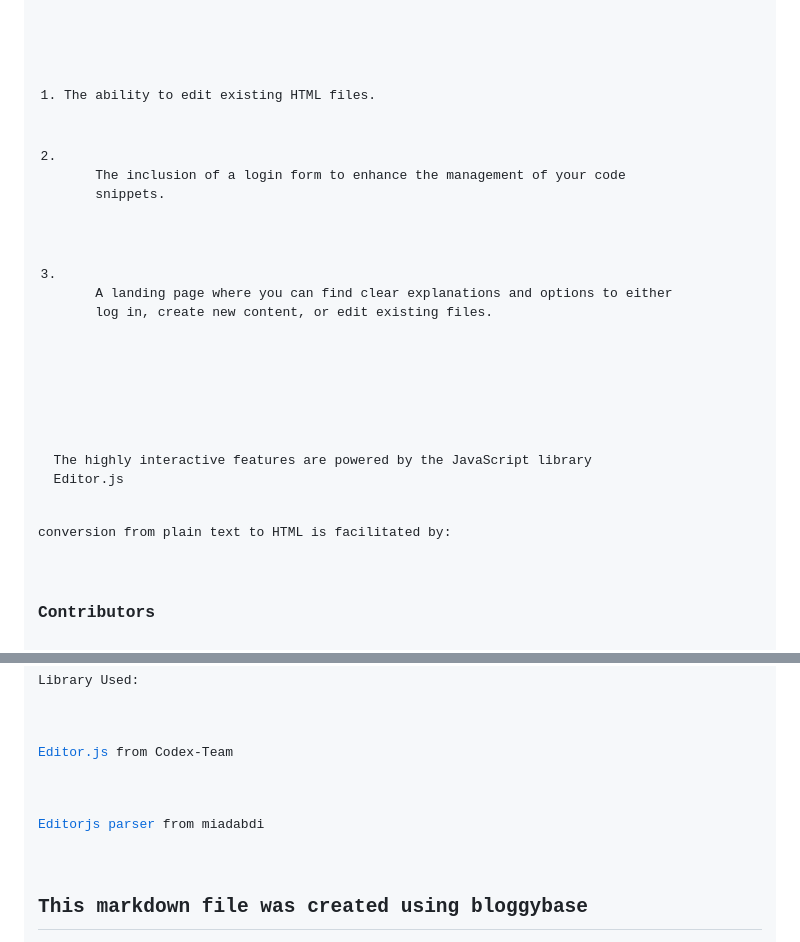
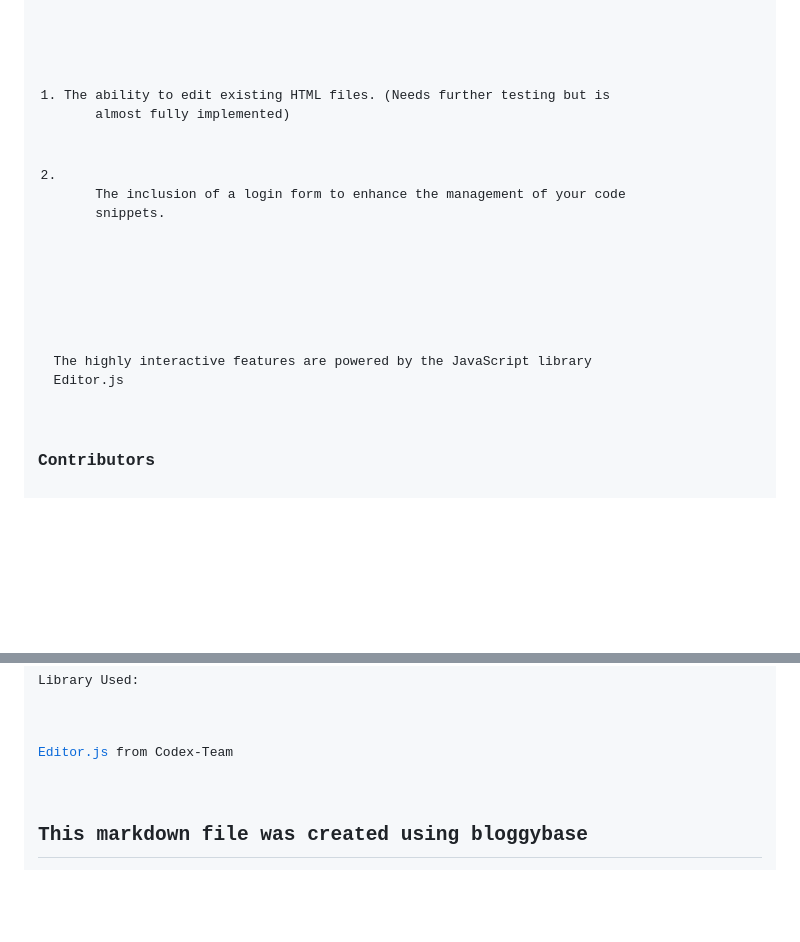
Before and after one commit to andreanardi7/bloggyfier, a Markdown page: README.md, 2 parts joined by grey strips. GitHub-like rendering; blank space fills up the shorter version.

Commit message:
Updated with code changes

```diff
--- a/README.md
+++ b/README.md
@@ -62,14 +62,11 @@
   introduce new features, including:<br />
 </p>
 <ol>
-  <li>The ability to edit existing HTML files.</li>
+  <li>The ability to edit existing HTML files. (Needs further testing but is
+    almost fully implemented)</li>
   <li>
     The inclusion of a login form to enhance the management of your code
     snippets.
-  </li>
-  <li>
-    A landing page where you can find clear explanations and options to either
-    log in, create new content, or edit existing files.
   </li>
 </ol>
 <br />
@@ -77,7 +74,6 @@
   The highly interactive features are powered by the JavaScript library
   Editor.js
 </p>
-<p class="paragraph">conversion from plain text to HTML is facilitated by:</p>
 <h3>Contributors</h3>
         <p>Created by:</p>
         <p><a href="https://github.com/andreanardi7">Andrea Nardi</a></p>
@@ -86,7 +82,6 @@
         <p><a href="https://www.linkedin.com/in/florian-sabani/">LinkedIn Profile</a></p>
         <p>Library Used:</p>
         <p><a href="https://github.com/codex-team/editor.js">Editor.js</a> from Codex-Team</p>
-        <p><a href="https://github.com/miadabdi/editorjs-parser">Editorjs parser</a> from miadabdi</p>
 
 <h2>This markdown file was created using bloggybase</h2>
 <blockquote>
```
